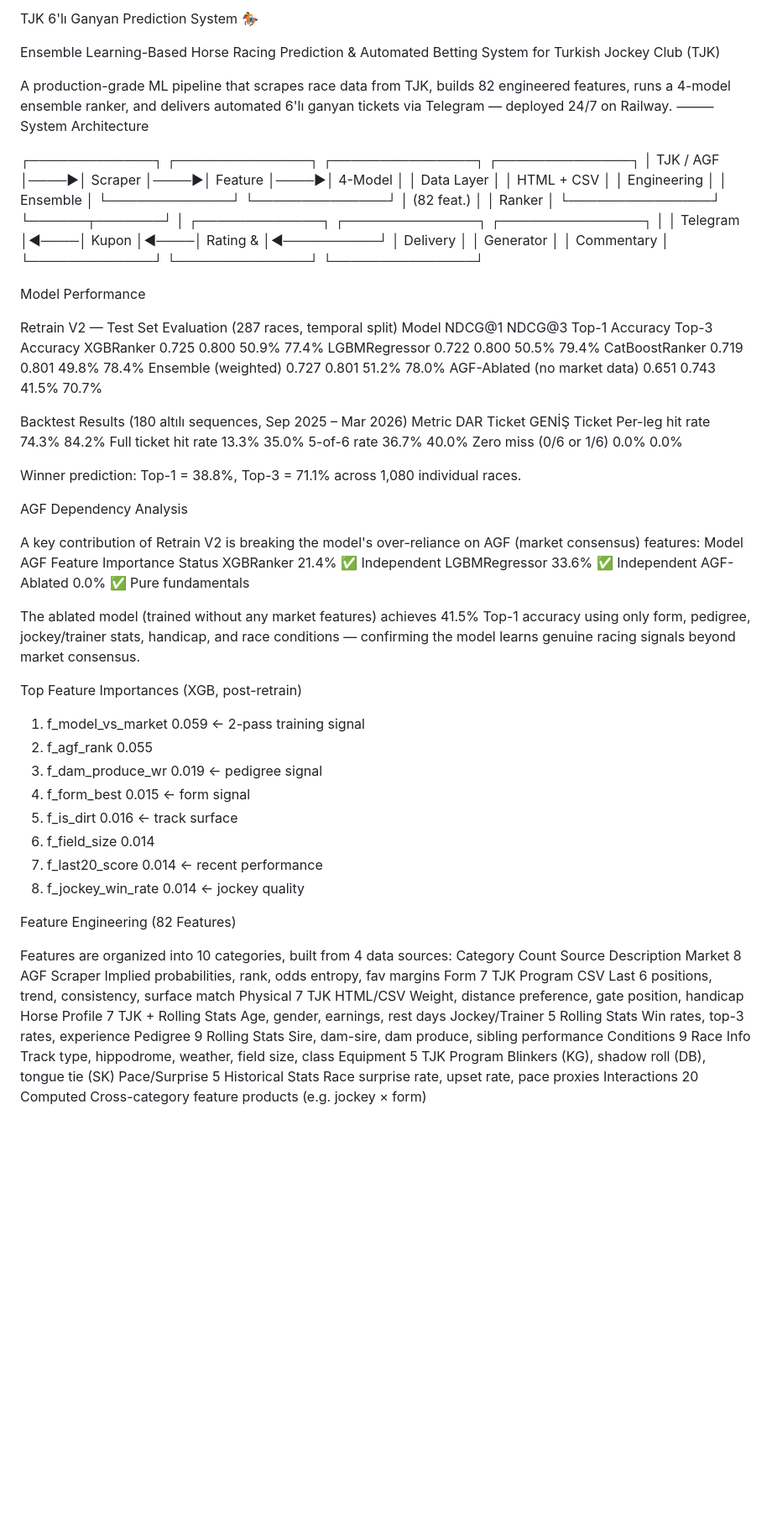
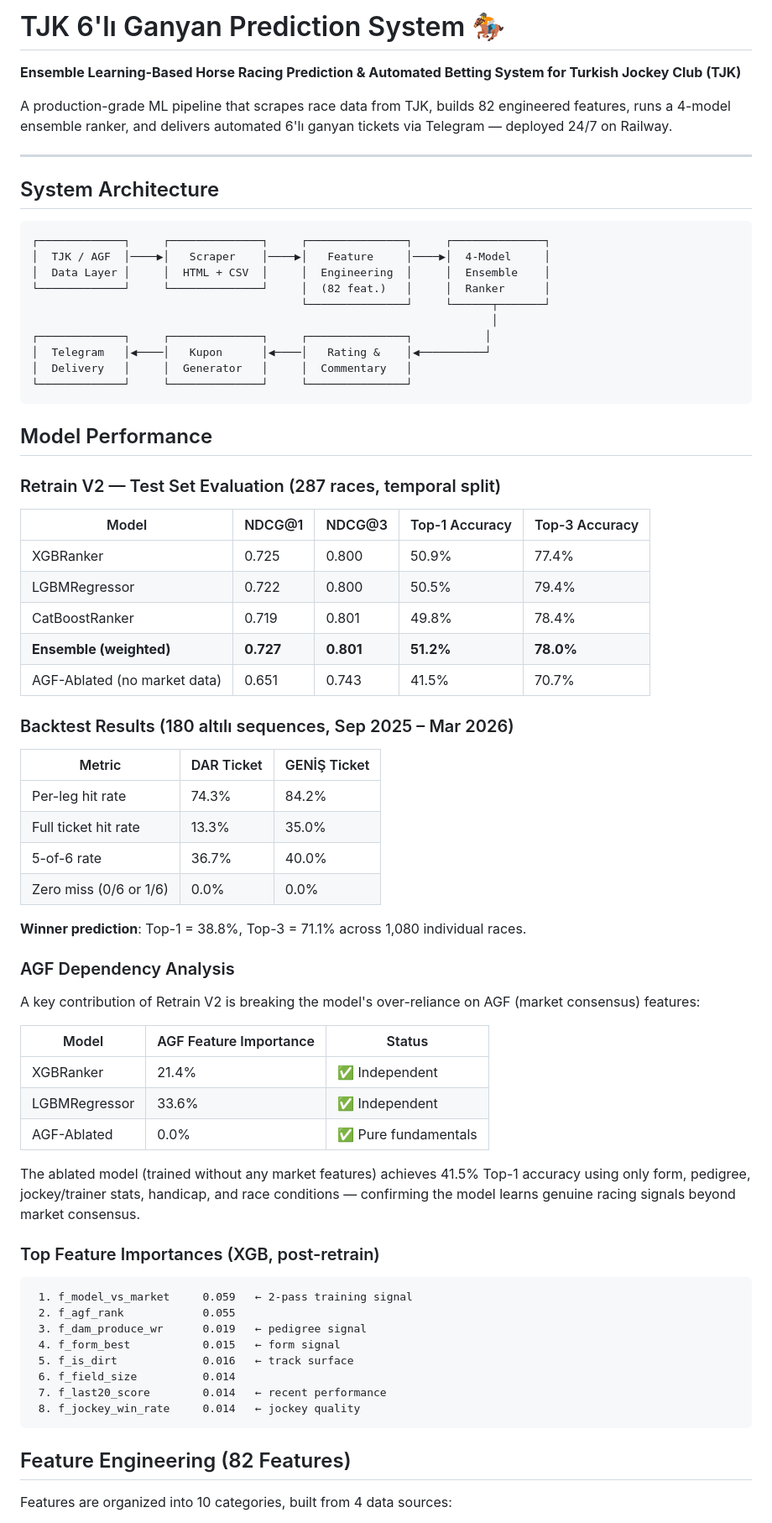
Before and after one commit to BerkayMangal/tjk-ganyan-bot, a Markdown page: README.md, the part around one of its changes. Shown at 84% size. Drawn GitHub-style; blank space fills up the shorter version.

````diff
--- a/README.md
+++ b/README.md
@@ -1,11 +1,14 @@
-TJK 6'lı Ganyan Prediction System 🏇
+# TJK 6'lı Ganyan Prediction System 🏇
 
-Ensemble Learning-Based Horse Racing Prediction & Automated Betting System for Turkish Jockey Club (TJK)
+**Ensemble Learning-Based Horse Racing Prediction & Automated Betting System for Turkish Jockey Club (TJK)**
 
 A production-grade ML pipeline that scrapes race data from TJK, builds 82 engineered features, runs a 4-model ensemble ranker, and delivers automated 6'lı ganyan tickets via Telegram — deployed 24/7 on Railway.
-⸻
-System Architecture
 
+---
+
+## System Architecture
+
+```
 ┌─────────────┐     ┌──────────────┐     ┌───────────────┐     ┌──────────────┐
 │  TJK / AGF  │────▶│   Scraper    │────▶│   Feature     │────▶│  4-Model     │
 │  Data Layer │     │  HTML + CSV  │     │  Engineering  │     │  Ensemble    │
@@ -16,39 +19,46 @@ System Architecture
 │  Telegram   │◀────│   Kupon      │◀────│   Rating &    │◀──────────┘
 │  Delivery   │     │  Generator   │     │  Commentary   │
 └─────────────┘     └──────────────┘     └───────────────┘
+```
 
+## Model Performance
 
-Model Performance
+### Retrain V2 — Test Set Evaluation (287 races, temporal split)
 
-Retrain V2 — Test Set Evaluation (287 races, temporal split)
-Model	NDCG@1	NDCG@3	Top-1 Accuracy	Top-3 Accuracy
-XGBRanker	0.725	0.800	50.9%	77.4%
-LGBMRegressor	0.722	0.800	50.5%	79.4%
-CatBoostRanker	0.719	0.801	49.8%	78.4%
-Ensemble (weighted)	0.727	0.801	51.2%	78.0%
-AGF-Ablated (no market data)	0.651	0.743	41.5%	70.7%
+| Model | NDCG@1 | NDCG@3 | Top-1 Accuracy | Top-3 Accuracy |
+|-------|--------|--------|----------------|----------------|
+| XGBRanker | 0.725 | 0.800 | 50.9% | 77.4% |
+| LGBMRegressor | 0.722 | 0.800 | 50.5% | 79.4% |
+| CatBoostRanker | 0.719 | 0.801 | 49.8% | 78.4% |
+| **Ensemble (weighted)** | **0.727** | **0.801** | **51.2%** | **78.0%** |
+| AGF-Ablated (no market data) | 0.651 | 0.743 | 41.5% | 70.7% |
 
-Backtest Results (180 altılı sequences, Sep 2025 – Mar 2026)
-Metric	DAR Ticket	GENİŞ Ticket
-Per-leg hit rate	74.3%	84.2%
-Full ticket hit rate	13.3%	35.0%
-5-of-6 rate	36.7%	40.0%
-Zero miss (0/6 or 1/6)	0.0%	0.0%
+### Backtest Results (180 altılı sequences, Sep 2025 – Mar 2026)
 
-Winner prediction: Top-1 = 38.8%, Top-3 = 71.1% across 1,080 individual races.
+| Metric | DAR Ticket | GENİŞ Ticket |
+|--------|-----------|--------------|
+| Per-leg hit rate | 74.3% | 84.2% |
+| Full ticket hit rate | 13.3% | 35.0% |
+| 5-of-6 rate | 36.7% | 40.0% |
+| Zero miss (0/6 or 1/6) | 0.0% | 0.0% |
 
-AGF Dependency Analysis
+**Winner prediction**: Top-1 = 38.8%, Top-3 = 71.1% across 1,080 individual races.
+
+### AGF Dependency Analysis
 
 A key contribution of Retrain V2 is breaking the model's over-reliance on AGF (market consensus) features:
-Model	AGF Feature Importance	Status
-XGBRanker	21.4%	✅ Independent
-LGBMRegressor	33.6%	✅ Independent
-AGF-Ablated	0.0%	✅ Pure fundamentals
+
+| Model | AGF Feature Importance | Status |
+|-------|----------------------|--------|
+| XGBRanker | 21.4% | ✅ Independent |
+| LGBMRegressor | 33.6% | ✅ Independent |
+| AGF-Ablated | 0.0% | ✅ Pure fundamentals |
 
 The ablated model (trained without any market features) achieves 41.5% Top-1 accuracy using only form, pedigree, jockey/trainer stats, handicap, and race conditions — confirming the model learns genuine racing signals beyond market consensus.
 
-Top Feature Importances (XGB, post-retrain)
+### Top Feature Importances (XGB, post-retrain)
 
+```
  1. f_model_vs_market     0.059   ← 2-pass training signal
  2. f_agf_rank            0.055
  3. f_dam_produce_wr      0.019   ← pedigree signal
@@ -57,20 +67,9 @@ Top Feature Importances (XGB, post-retrain)
  6. f_field_size          0.014
  7. f_last20_score        0.014   ← recent performance
  8. f_jockey_win_rate     0.014   ← jockey quality
+```
 
-
-Feature Engineering (82 Features)
+## Feature Engineering (82 Features)
 
 Features are organized into 10 categories, built from 4 data sources:
-Category	Count	Source	Description
-Market	8	AGF Scraper	Implied probabilities, rank, odds entropy, fav margins
-Form	7	TJK Program CSV	Last 6 positions, trend, consistency, surface match
-Physical	7	TJK HTML/CSV	Weight, distance preference, gate position, handicap
-Horse Profile	7	TJK + Rolling Stats	Age, gender, earnings, rest days
-Jockey/Trainer	5	Rolling Stats	Win rates, top-3 rates, experience
-Pedigree	9	Rolling Stats	Sire, dam-sire, dam produce, sibling performance
-Conditions	9	Race Info	Track type, hippodrome, weather, field size, class
-Equipment	5	TJK Program	Blinkers (KG), shadow roll (DB), tongue tie (SK)
-Pace/Surprise	5	Historical Stats	Race surprise rate, upset rate, pace proxies
-Interactions	20	Computed	Cross-category feature products (e.g. jockey × form)
 
````
Also changed, not shown: other parts of README.md (+75 -51 lines).
